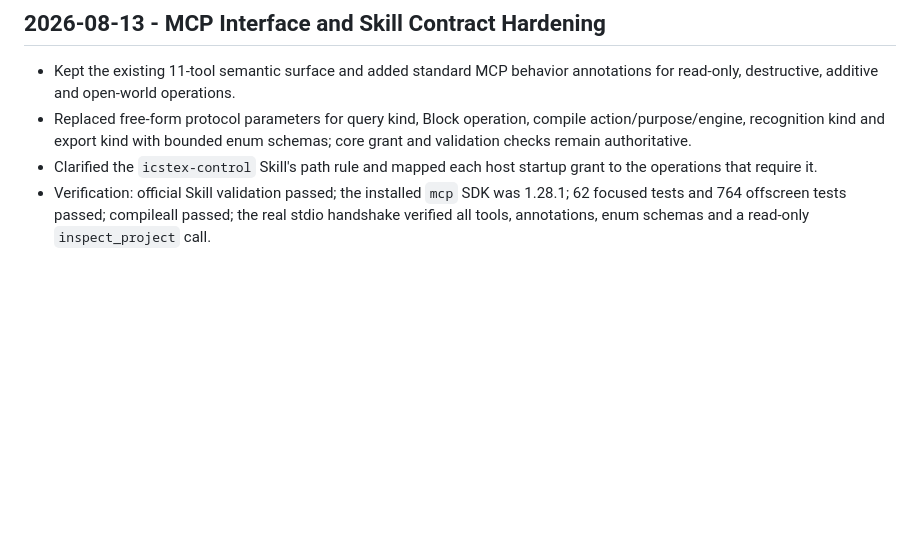
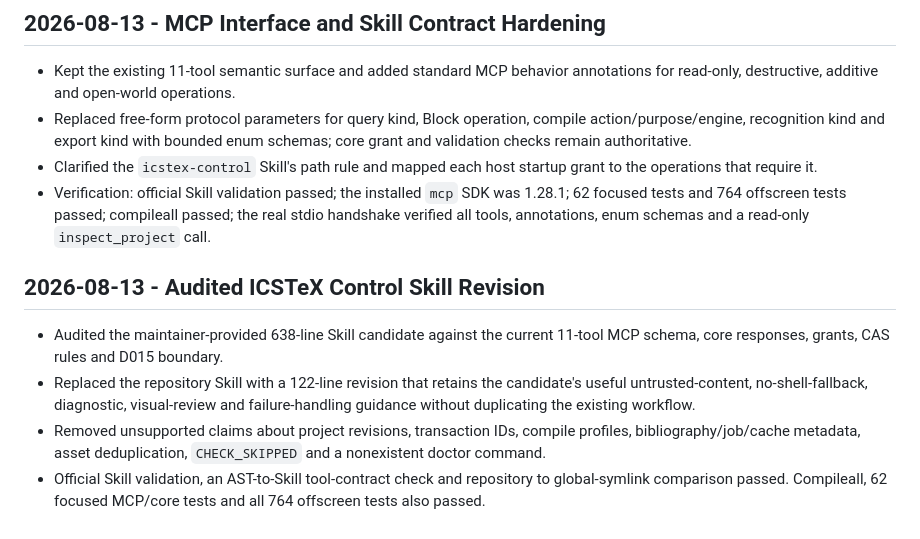
Before and after one commit to leoXu-612/ICSTeX, a Markdown page: PROJECT_LOG.md, the part around the change. GitHub-like rendering; blank space fills up the shorter version.

```diff
--- a/PROJECT_LOG.md
+++ b/PROJECT_LOG.md
@@ -882,3 +882,18 @@ must link here instead of repeating old task details.
   1.28.1; 62 focused tests and 764 offscreen tests passed; compileall passed;
   the real stdio handshake verified all tools, annotations, enum schemas and a
   read-only `inspect_project` call.
+
+## 2026-08-13 - Audited ICSTeX Control Skill Revision
+
+- Audited the maintainer-provided 638-line Skill candidate against the current
+  11-tool MCP schema, core responses, grants, CAS rules and D015 boundary.
+- Replaced the repository Skill with a 122-line revision that retains the
+  candidate's useful untrusted-content, no-shell-fallback, diagnostic,
+  visual-review and failure-handling guidance without duplicating the existing
+  workflow.
+- Removed unsupported claims about project revisions, transaction IDs, compile
+  profiles, bibliography/job/cache metadata, asset deduplication, `CHECK_SKIPPED`
+  and a nonexistent doctor command.
+- Official Skill validation, an AST-to-Skill tool-contract check and repository
+  to global-symlink comparison passed. Compileall, 62 focused MCP/core tests and
+  all 764 offscreen tests also passed.
```
Also changed, not shown: skills/icstex-control/SKILL.md (+91 -58 lines).
